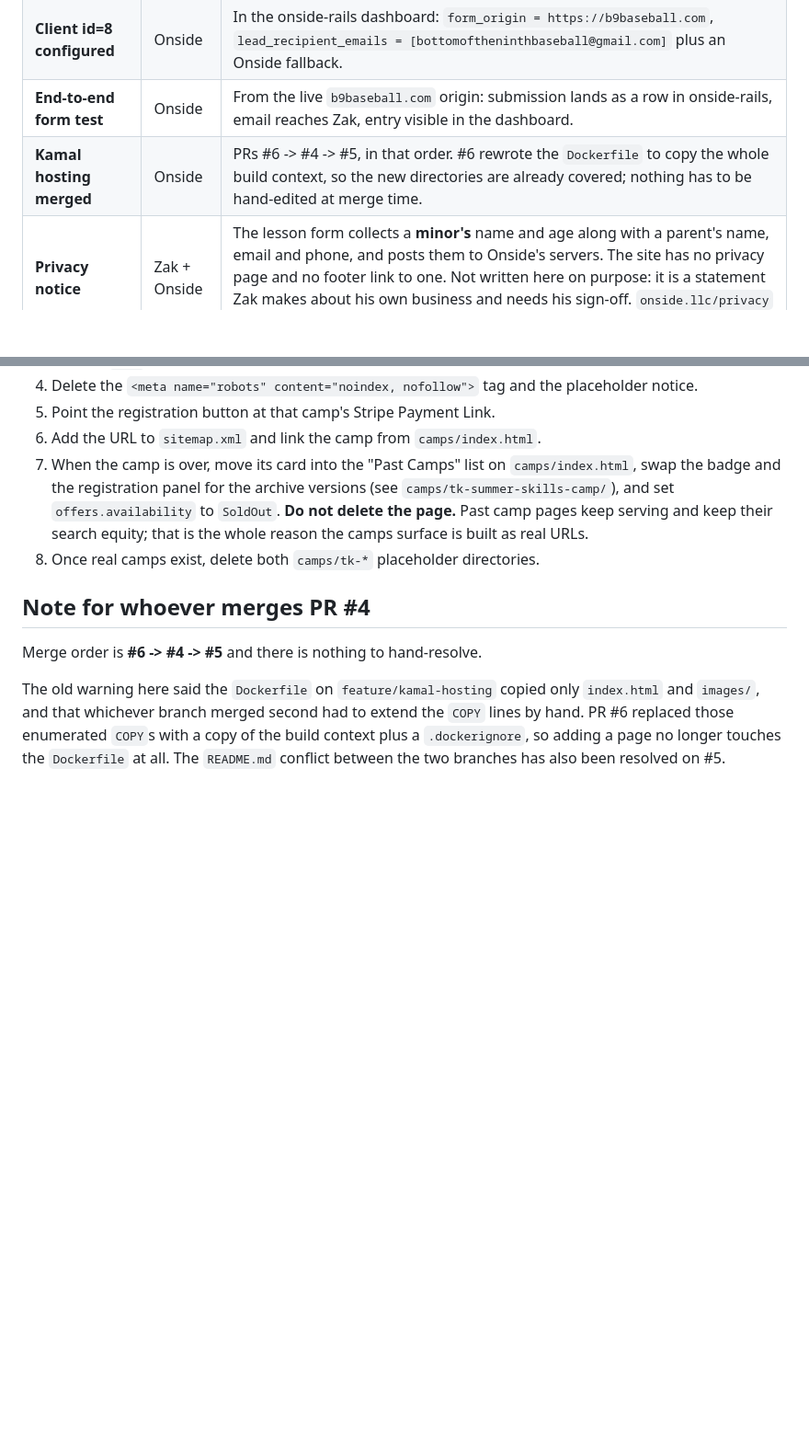
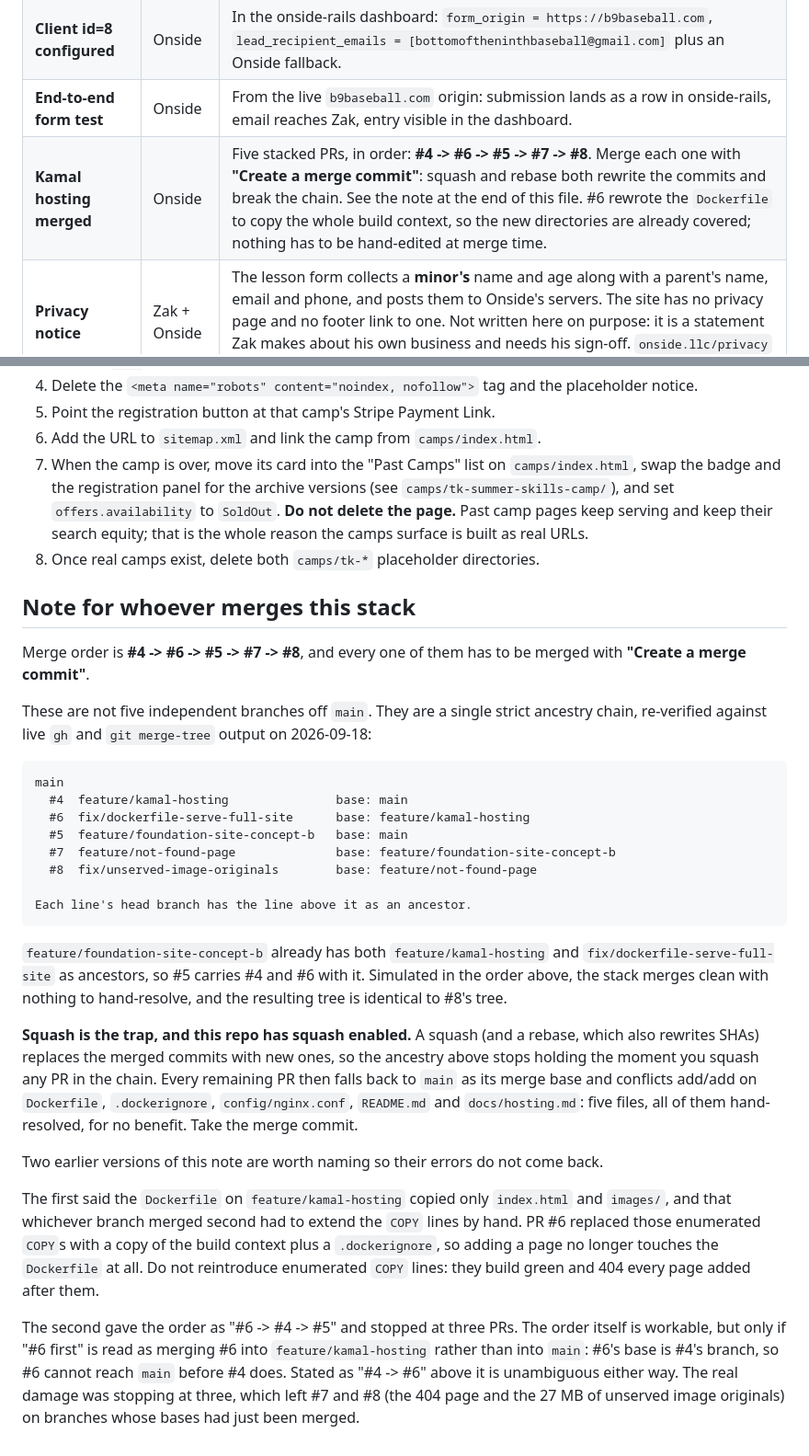
Before and after one commit to Onside-LLC/b9-website, a Markdown page: CONTENT-TODO.md, 2 parts joined by grey strips. Shown at 92% size. GitHub-like rendering; blank space fills up the shorter version.

Commit message:
CONTENT-TODO: the merge note is two PRs out of date and omits the squash trap
The pre-cutover checklist told whoever merges this work to do "#6 -> #4 -> #5",
three PRs. The stack is five. #7 (the 404 page) and #8 (the 27 MB of unserved
image originals) were opened after the note was written and sit on top of #5,
so following it as written merges three and stops, leaving #7 and #8 on
branches whose bases have just been merged.

The note also promised "nothing to hand-resolve". Verified against live gh and
git merge-tree today, that is true only for a merge commit. The five PRs are a
single strict ancestry chain, each head containing the one before it, and
feature/foundation-site-concept-b already has both feature/kamal-hosting and
fix/dockerfile-serve-full-site as ancestors. Merged in order with merge
commits, the stack is clean and the final tree is identical to #8's tree.

Squash merge is enabled on this repo and is the trap. Squash and rebase both
rewrite the merged commits, so the ancestry stops holding the moment either is
used on any PR in the chain; every remaining PR then falls back to main as its
merge base and conflicts add/add on Dockerfile, .dockerignore,
config/nginx.conf, README.md and docs/hosting.md.

Corrected the order to #4 -> #6 -> #5 -> #7 -> #8, which is unambiguous about
what lands on main and when, named the merge-commit requirement in both the
checklist row and the closing note, and kept the enumerated-COPY warning so
that lesson does not come back.

Documentation only. CONTENT-TODO.md is in .dockerignore, so the served site is
byte-identical: 24 shipped files, payload sha256 unchanged.

Refs b9-website#1

Co-Authored-By: Claude Opus 5 (1M context) <noreply@anthropic.com>

```diff
--- a/CONTENT-TODO.md
+++ b/CONTENT-TODO.md
@@ -21,7 +21,7 @@ blocker on cutover (b9-website#2).
 | **Lead endpoint live** | Onside | `onside-rails#109` must merge and deploy. Until it does, every form on this site disables itself and shows the phone number. Do not cut over with a dead form. |
 | **Client id=8 configured** | Onside | In the onside-rails dashboard: `form_origin = https://b9baseball.com`, `lead_recipient_emails = [bottomoftheninthbaseball@gmail.com]` plus an Onside fallback. |
 | **End-to-end form test** | Onside | From the live `b9baseball.com` origin: submission lands as a row in onside-rails, email reaches Zak, entry visible in the dashboard. |
-| **Kamal hosting merged** | Onside | PRs #6 -> #4 -> #5, in that order. #6 rewrote the `Dockerfile` to copy the whole build context, so the new directories are already covered; nothing has to be hand-edited at merge time. |
+| **Kamal hosting merged** | Onside | Five stacked PRs, in order: **#4 -> #6 -> #5 -> #7 -> #8**. Merge each one with **"Create a merge commit"**: squash and rebase both rewrite the commits and break the chain. See the note at the end of this file. #6 rewrote the `Dockerfile` to copy the whole build context, so the new directories are already covered; nothing has to be hand-edited at merge time. |
 | **Privacy notice** | Zak + Onside | The lesson form collects a **minor's** name and age along with a parent's name, email and phone, and posts them to Onside's servers. The site has no privacy page and no footer link to one. Not written here on purpose: it is a statement Zak makes about his own business and needs his sign-off. `onside.llc/privacy` is the nearest model. |
 | **Canonical phone number** | Zak | The site, the brief and this build all use **(832) 384-5503**. Directories carry **409-539-2515**. One of them is wrong and GBP plus NAP cleanup cannot start until Zak says which. |
 
@@ -111,13 +111,51 @@ No Payment Link exists today because no camp has a date or a price.
    camps surface is built as real URLs.
 8. Once real camps exist, delete both `camps/tk-*` placeholder directories.
 
-## Note for whoever merges PR #4
+## Note for whoever merges this stack
 
-Merge order is **#6 -> #4 -> #5** and there is nothing to hand-resolve.
+Merge order is **#4 -> #6 -> #5 -> #7 -> #8**, and every one of them has to be
+merged with **"Create a merge commit"**.
 
-The old warning here said the `Dockerfile` on `feature/kamal-hosting` copied
-only `index.html` and `images/`, and that whichever branch merged second had to
+These are not five independent branches off `main`. They are a single strict
+ancestry chain, re-verified against live `gh` and `git merge-tree` output on
+2026-09-18:
+
+    main
+      #4  feature/kamal-hosting               base: main
+      #6  fix/dockerfile-serve-full-site      base: feature/kamal-hosting
+      #5  feature/foundation-site-concept-b   base: main
+      #7  feature/not-found-page              base: feature/foundation-site-concept-b
+      #8  fix/unserved-image-originals        base: feature/not-found-page
+
+    Each line's head branch has the line above it as an ancestor.
+
+`feature/foundation-site-concept-b` already has both `feature/kamal-hosting` and
+`fix/dockerfile-serve-full-site` as ancestors, so #5 carries #4 and #6 with it.
+Simulated in the order above, the stack merges clean with nothing to
+hand-resolve, and the resulting tree is identical to #8's tree.
+
+**Squash is the trap, and this repo has squash enabled.** A squash (and a
+rebase, which also rewrites SHAs) replaces the merged commits with new ones, so
+the ancestry above stops holding the moment you squash any PR in the chain.
+Every remaining PR then falls back to `main` as its merge base and conflicts
+add/add on `Dockerfile`, `.dockerignore`, `config/nginx.conf`, `README.md` and
+`docs/hosting.md`: five files, all of them hand-resolved, for no benefit. Take
+the merge commit.
+
+Two earlier versions of this note are worth naming so their errors do not come
+back.
+
+The first said the `Dockerfile` on `feature/kamal-hosting` copied only
+`index.html` and `images/`, and that whichever branch merged second had to
 extend the `COPY` lines by hand. PR #6 replaced those enumerated `COPY`s with a
 copy of the build context plus a `.dockerignore`, so adding a page no longer
-touches the `Dockerfile` at all. The `README.md` conflict between the two
-branches has also been resolved on #5.
+touches the `Dockerfile` at all. Do not reintroduce enumerated `COPY` lines:
+they build green and 404 every page added after them.
+
+The second gave the order as "#6 -> #4 -> #5" and stopped at three PRs. The
+order itself is workable, but only if "#6 first" is read as merging #6 into
+`feature/kamal-hosting` rather than into `main`: #6's base is #4's branch, so
+#6 cannot reach `main` before #4 does. Stated as "#4 -> #6" above it is
+unambiguous either way. The real damage was stopping at three, which left #7
+and #8 (the 404 page and the 27 MB of unserved image originals) on branches
+whose bases had just been merged.
```
